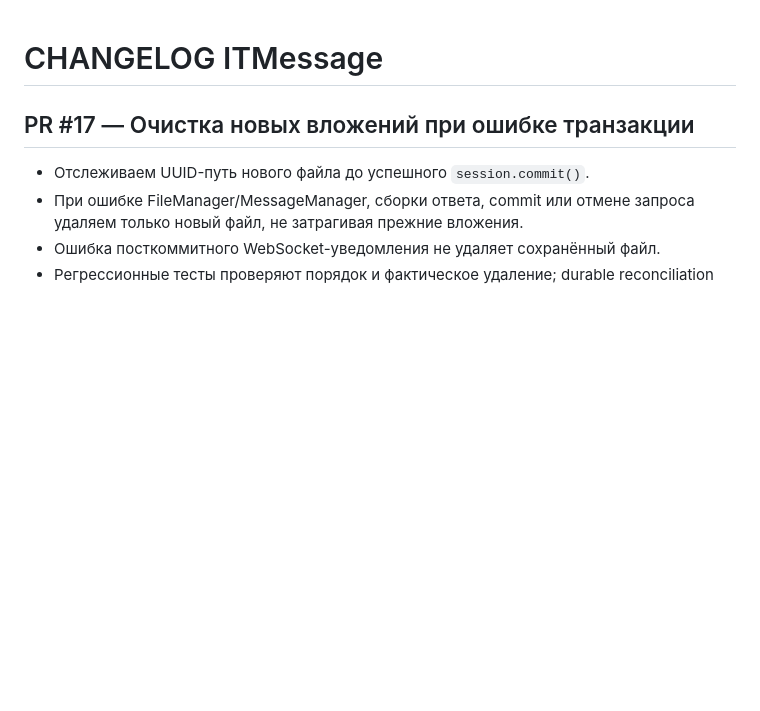
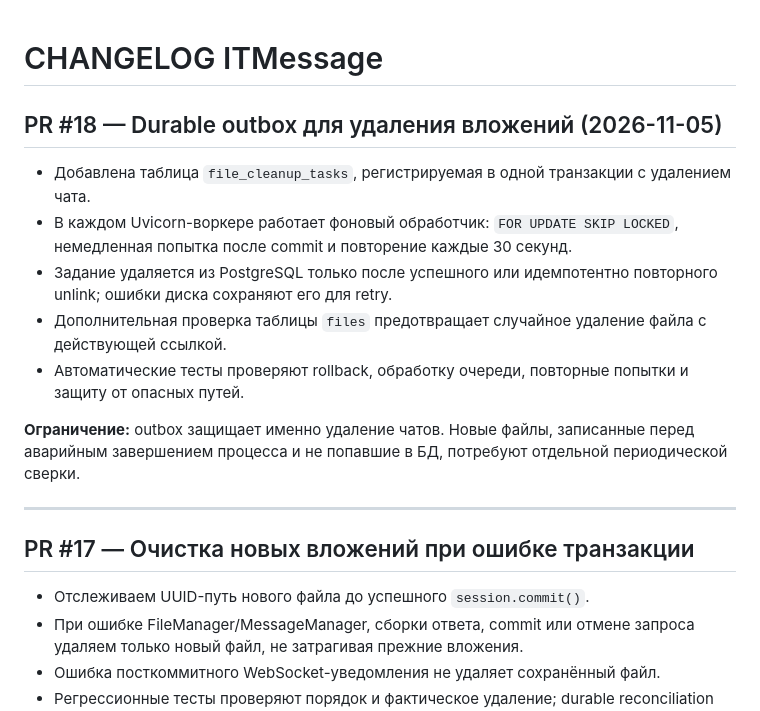
Before and after one commit to ITouch228/fastapi-realtime-messenger, a Markdown page: docs/CHANGELOG.md, the part around the change. Drawn GitHub-style; blank space fills up the shorter version.

Commit message:
docs(files): описать долговременную очередь удаления и границы гарантии

```diff
--- a/docs/CHANGELOG.md
+++ b/docs/CHANGELOG.md
@@ -1,4 +1,16 @@
 # CHANGELOG ITMessage
+
+## PR #18 — Durable outbox для удаления вложений (2026-11-05)
+
+- Добавлена таблица `file_cleanup_tasks`, регистрируемая в одной транзакции с удалением чата.
+- В каждом Uvicorn-воркере работает фоновый обработчик: `FOR UPDATE SKIP LOCKED`, немедленная попытка после commit и повторение каждые 30 секунд.
+- Задание удаляется из PostgreSQL только после успешного или идемпотентно повторного unlink; ошибки диска сохраняют его для retry.
+- Дополнительная проверка таблицы `files` предотвращает случайное удаление файла с действующей ссылкой.
+- Автоматические тесты проверяют rollback, обработку очереди, повторные попытки и защиту от опасных путей.
+
+**Ограничение:** outbox защищает именно удаление чатов. Новые файлы, записанные перед аварийным завершением процесса и не попавшие в БД, потребуют отдельной периодической сверки.
+
+---
 
 ## PR #17 — Очистка новых вложений при ошибке транзакции
 
```
